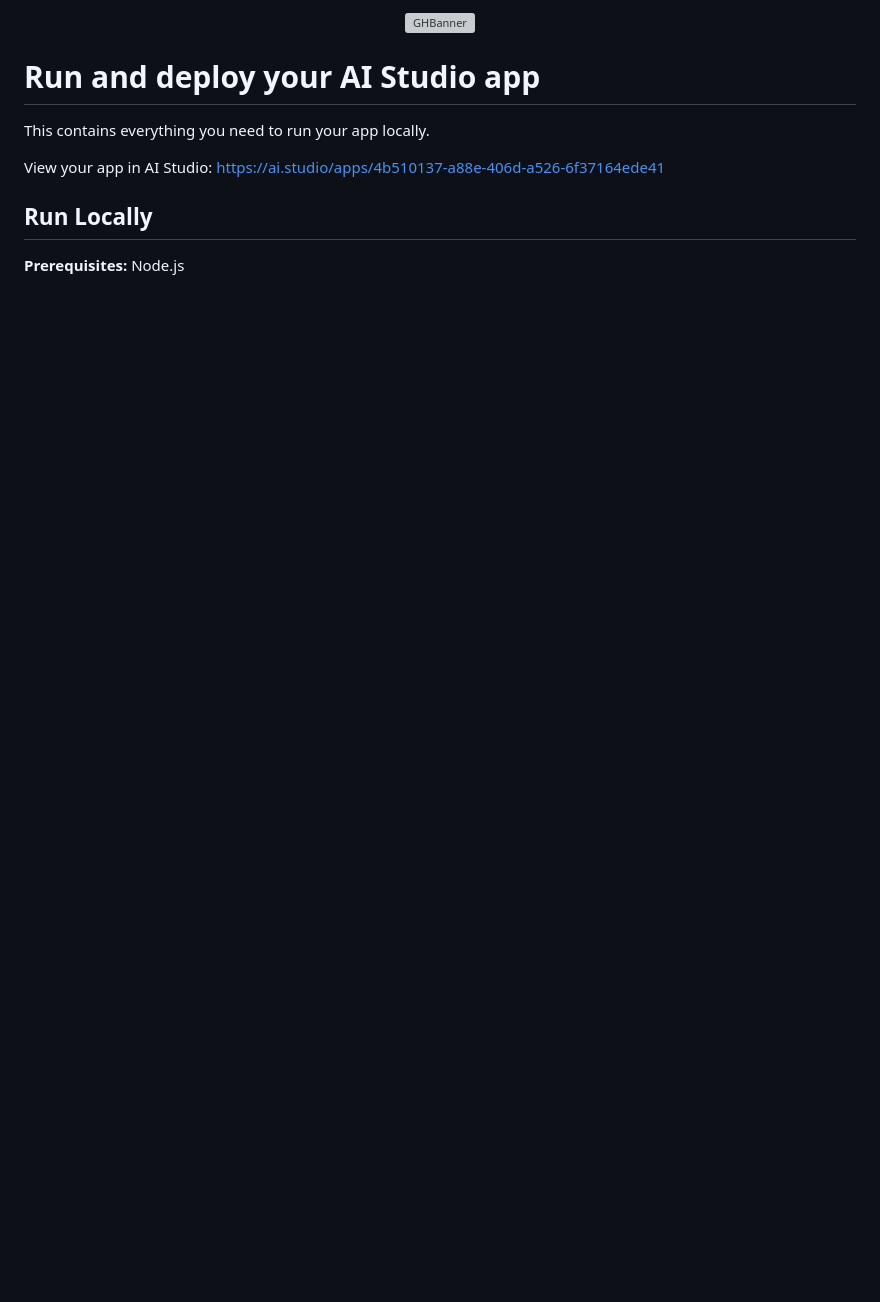
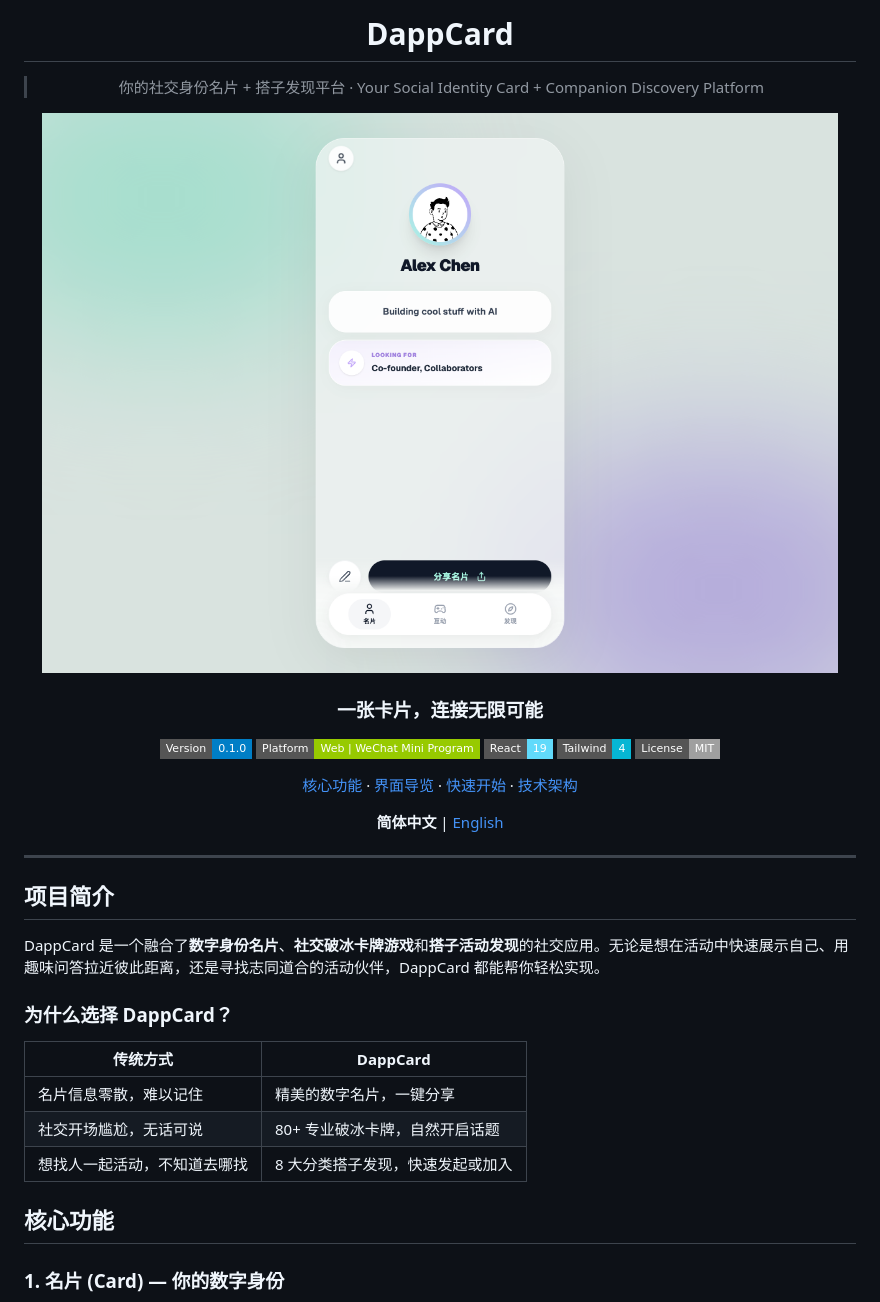
Before and after one commit to frankfika/DappCard, a Markdown page: README.md, the part around the change printed below. Rendered like a GitHub page; pictures changed too: docs/assets/card-profile.png (added); badges without logos; blank space fills up the shorter version; grey boxes are pictures that could not be loaded.

```diff
--- a/README.md
+++ b/README.md
@@ -1,15 +1,38 @@
 <div align="center">
-<img width="1200" height="475" alt="GHBanner" src="https://github.com/user-attachments/assets/0aa67016-6eaf-458a-adb2-6e31a0763ed6" />
+
+# DappCard
+> 你的社交身份名片 + 搭子发现平台 · Your Social Identity Card + Companion Discovery Platform
+
+![名片页](./docs/assets/card-profile.png)
+
+### 一张卡片，连接无限可能
+
+![Version](https://img.shields.io/badge/Version-0.1.0-blue?style=flat-square)
+![Platform](https://img.shields.io/badge/Platform-Web%20%7C%20WeChat%20Mini%20Program-green?style=flat-square)
+![React](https://img.shields.io/badge/React-19-61DAFB?style=flat-square&logo=react)
+![Tailwind](https://img.shields.io/badge/Tailwind-4-06B6D4?style=flat-square&logo=tailwindcss)
+![License](https://img.shields.io/badge/License-MIT-lightgrey?style=flat-square)
+
+[核心功能](#-核心功能) · [界面导览](#-界面导览) · [快速开始](#-快速开始) · [技术架构](#-技术架构)
+
+__简体中文__ | [English](./README_EN.md)
+
+---
 </div>
 
-# Run and deploy your AI Studio app
+## 项目简介
 
-This contains everything you need to run your app locally.
+DappCard 是一个融合了**数字身份名片**、**社交破冰卡牌游戏**和**搭子活动发现**的社交应用。无论是想在活动中快速展示自己、用趣味问答拉近彼此距离，还是寻找志同道合的活动伙伴，DappCard 都能帮你轻松实现。
 
-View your app in AI Studio: https://ai.studio/apps/4b510137-a88e-406d-a526-6f37164ede41
+### 为什么选择 DappCard？
 
-## Run Locally
+| 传统方式 | DappCard |
+|---------|----------|
+| 名片信息零散，难以记住 | 精美的数字名片，一键分享 |
+| 社交开场尴尬，无话可说 | 80+ 专业破冰卡牌，自然开启话题 |
+| 想找人一起活动，不知道去哪找 | 8 大分类搭子发现，快速发起或加入 |
 
-**Prerequisites:**  Node.js
+## 核心功能
 
+### 1. 名片 (Card) — 你的数字身份
 
```
Also changed, not shown: other parts of README.md (+141 -5 lines), README_EN.md (added, +179 -0 lines), docs/assets/card-onboarding.png (added), docs/assets/discover-create.png (added), docs/assets/discover-empty.png (added), docs/assets/games-card.png (added), docs/assets/games.png (added), 1 other file.
